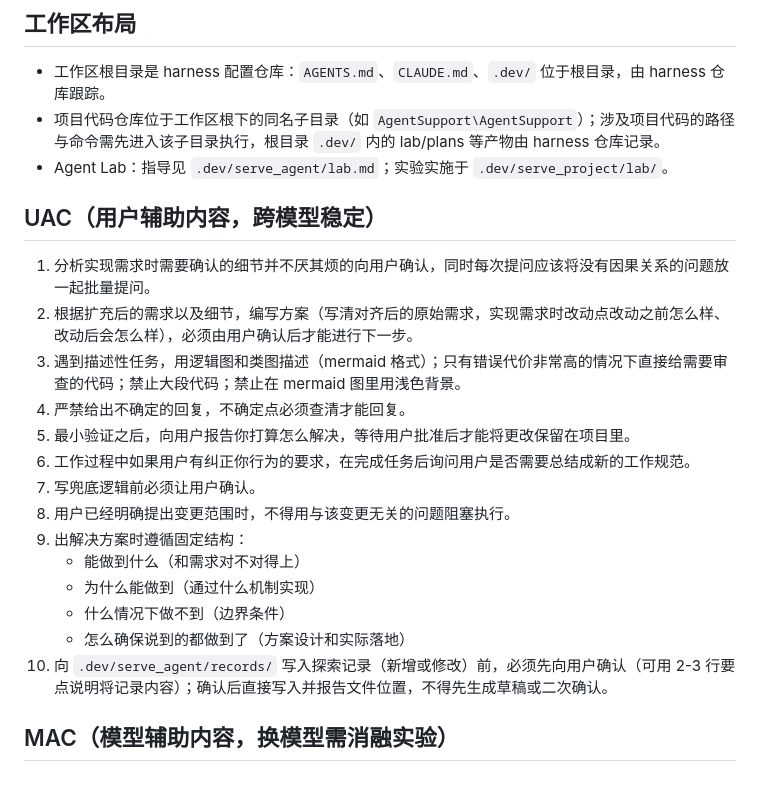
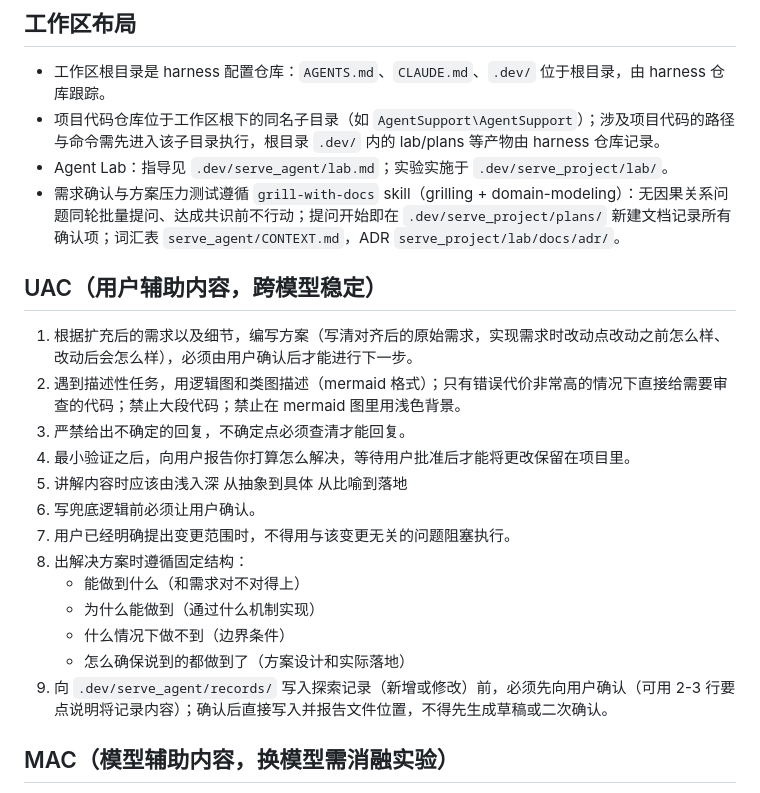
Before and after one commit to M1MisakaMikoto/self-iterating-harness, a Markdown page: AGENTS.md, the part around the change. Drawn GitHub-style.

Commit message:
docs: drop UAC 1 (redundant grill-with-docs variant), keep skill pointer in workspace layout; sync UAC 6 (shallow-to-deep) to CLAUDE.md

```diff
--- a/AGENTS.md
+++ b/AGENTS.md
@@ -12,23 +12,23 @@
 - 工作区根目录是 harness 配置仓库：`AGENTS.md`、`CLAUDE.md`、`.dev/` 位于根目录，由 harness 仓库跟踪。
 - 项目代码仓库位于工作区根下的同名子目录（如 `AgentSupport\AgentSupport`）；涉及项目代码的路径与命令需先进入该子目录执行，根目录 `.dev/` 内的 lab/plans 等产物由 harness 仓库记录。
 - Agent Lab：指导见 `.dev/serve_agent/lab.md`；实验实施于 `.dev/serve_project/lab/`。
+- 需求确认与方案压力测试遵循 `grill-with-docs` skill（grilling + domain-modeling）：无因果关系问题同轮批量提问、达成共识前不行动；提问开始即在 `.dev/serve_project/plans/` 新建文档记录所有确认项；词汇表 `serve_agent/CONTEXT.md`，ADR `serve_project/lab/docs/adr/`。
 
 ## UAC（用户辅助内容，跨模型稳定）
 
-1. 分析实现需求时需要确认的细节并不厌其烦的向用户确认，同时每次提问应该将没有因果关系的问题放一起批量提问。
-2. 根据扩充后的需求以及细节，编写方案（写清对齐后的原始需求，实现需求时改动点改动之前怎么样、改动后会怎么样），必须由用户确认后才能进行下一步。
-3. 遇到描述性任务，用逻辑图和类图描述（mermaid 格式）；只有错误代价非常高的情况下直接给需要审查的代码；禁止大段代码；禁止在 mermaid 图里用浅色背景。
-4. 严禁给出不确定的回复，不确定点必须查清才能回复。
-5. 最小验证之后，向用户报告你打算怎么解决，等待用户批准后才能将更改保留在项目里。
-6. 工作过程中如果用户有纠正你行为的要求，在完成任务后询问用户是否需要总结成新的工作规范。
-7. 写兜底逻辑前必须让用户确认。
-8. 用户已经明确提出变更范围时，不得用与该变更无关的问题阻塞执行。
-9. 出解决方案时遵循固定结构：
+1. 根据扩充后的需求以及细节，编写方案（写清对齐后的原始需求，实现需求时改动点改动之前怎么样、改动后会怎么样），必须由用户确认后才能进行下一步。
+2. 遇到描述性任务，用逻辑图和类图描述（mermaid 格式）；只有错误代价非常高的情况下直接给需要审查的代码；禁止大段代码；禁止在 mermaid 图里用浅色背景。
+3. 严禁给出不确定的回复，不确定点必须查清才能回复。
+4. 最小验证之后，向用户报告你打算怎么解决，等待用户批准后才能将更改保留在项目里。
+5. 讲解内容时应该由浅入深 从抽象到具体 从比喻到落地
+6. 写兜底逻辑前必须让用户确认。
+7. 用户已经明确提出变更范围时，不得用与该变更无关的问题阻塞执行。
+8. 出解决方案时遵循固定结构：
    - 能做到什么（和需求对不对得上）
    - 为什么能做到（通过什么机制实现）
    - 什么情况下做不到（边界条件）
    - 怎么确保说到的都做到了（方案设计和实际落地）
-10. 向 `.dev/serve_agent/records/` 写入探索记录（新增或修改）前，必须先向用户确认（可用 2-3 行要点说明将记录内容）；确认后直接写入并报告文件位置，不得先生成草稿或二次确认。
+9. 向 `.dev/serve_agent/records/` 写入探索记录（新增或修改）前，必须先向用户确认（可用 2-3 行要点说明将记录内容）；确认后直接写入并报告文件位置，不得先生成草稿或二次确认。
 
 ## MAC（模型辅助内容，换模型需消融实验）
 
```
Also changed, not shown: CLAUDE.md (+10 -10 lines).
